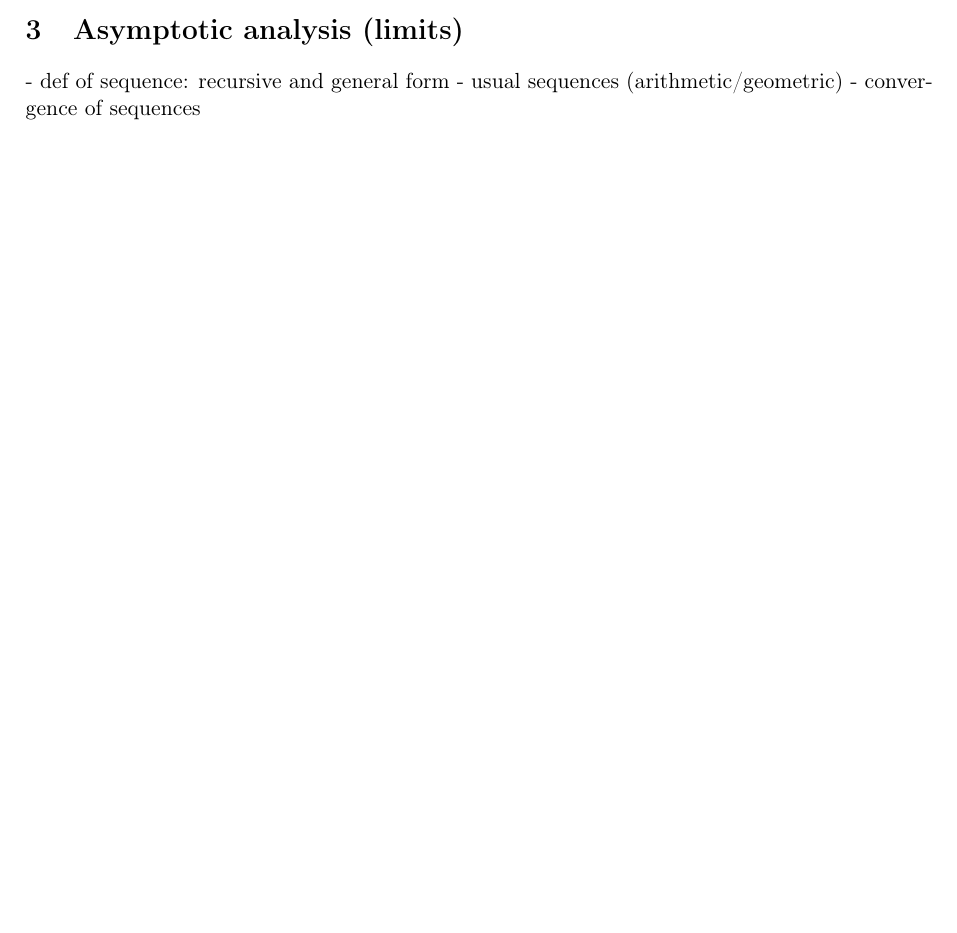
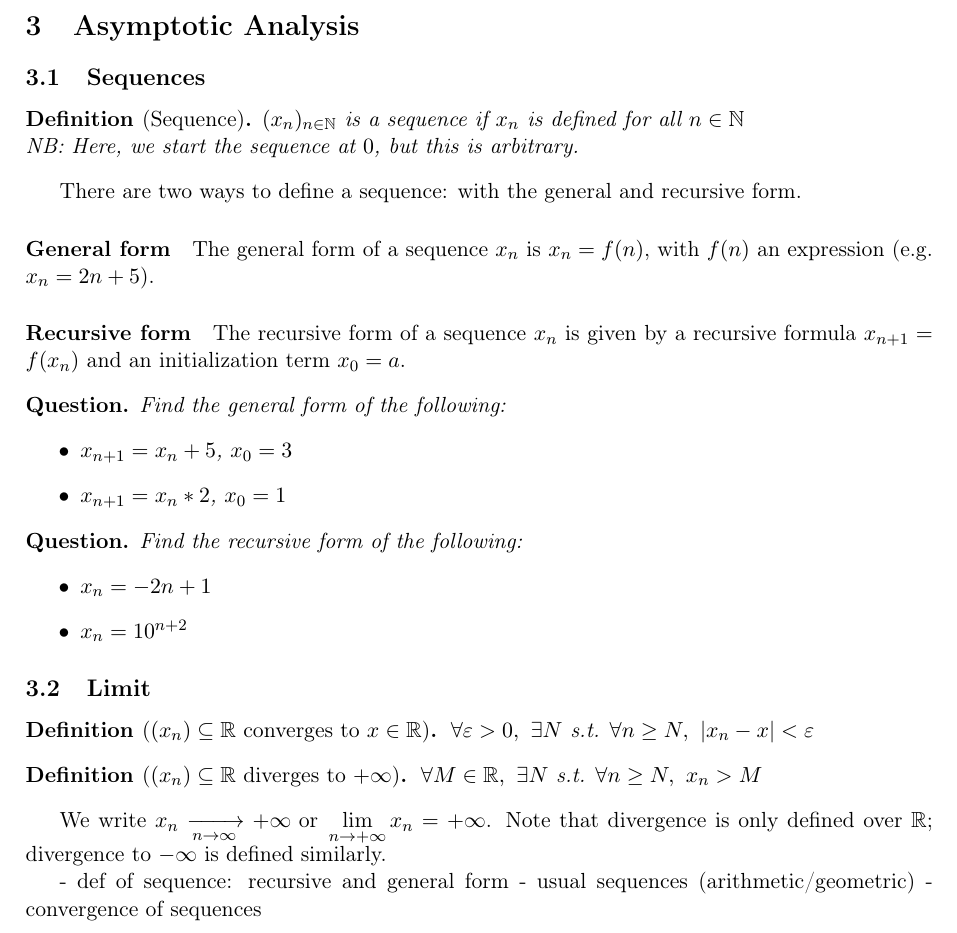
Before and after one commit to pauldubois98/RefresherMaths2022, a LaTeX paper (course.tex, which reads 3-AsymptoticAnalysis.tex): part of page 13 of 15, cut at the place of the change, the shorter picture padded with empty space. Compiled offline with pdfLaTeX.

Commit message:
added sequences def

```diff
--- a/3-AsymptoticAnalysis.tex
+++ b/3-AsymptoticAnalysis.tex
@@ -1,4 +1,44 @@
-\section{Asymptotic analysis (limits)}
+\section{Asymptotic Analysis}
+
+\subsection{Sequences}
+\begin{definition}[Sequence]
+	$(x_n)_{n\in \N}$ is a sequence if $x_n$ is defined for all $n \in \N$\\
+    NB: Here, we start the sequence at $0$, but this is arbitrary.
+\end{definition}
+There are two ways to define a sequence: with the general and recursive form.
+
+\paragraph{General form}
+The general form of a sequence $x_n$ is $x_n = f(n)$, with $f(n)$ an expression (e.g. $x_n = 2n+5$).
+\paragraph{Recursive form}
+The recursive form of a sequence $x_n$ is given by a recursive formula $x_{n+1} = f(x_n)$ and an initialization term $x_0 = a$.
+
+\begin{question}
+    Find the general form of the following:
+    \begin{itemize}
+        \item $x_{n+1} = x_n+5$, $x_0=3$
+        \item $x_{n+1} = x_n*2$, $x_0=1$
+    \end{itemize}
+\end{question}
+\begin{question}
+    Find the recursive form of the following:
+    \begin{itemize}
+        \item $x_n = -2n+1$
+        \item $x_n = 10^{n+2}$
+    \end{itemize}
+\end{question}
+
+
+
+\subsection{Limit}
+\begin{definition}[$(x_n) \subseteq \R$ converges to $x \in \R$]
+    $\,\forall \varepsilon > 0, \ \exists N \text{ s.t. } \forall n \geq N, \ \abs{x_n-x} < \varepsilon$
+\end{definition}
+\begin{definition}[$(x_n) \subseteq \R$ diverges to $+\infty$]
+    $\,\forall M \in \R, \ \exists N \text{ s.t. } \forall n \geq N, \ x_n > M$
+\end{definition}
+We write $x_n \xrightarrow[n \to \infty]{} +\infty \text{ or } \lim\limits_{n \to +\infty} x_n = +\infty$.
+Note that divergence is only defined over $\R$; divergence to $-\infty$ is defined similarly.
+
 - def of sequence: recursive and general form
 - usual sequences (arithmetic/geometric)
 - convergence of sequences
```
Also changed, not shown: course.pdf.
